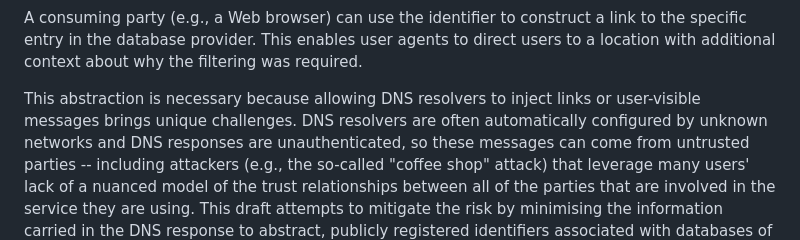
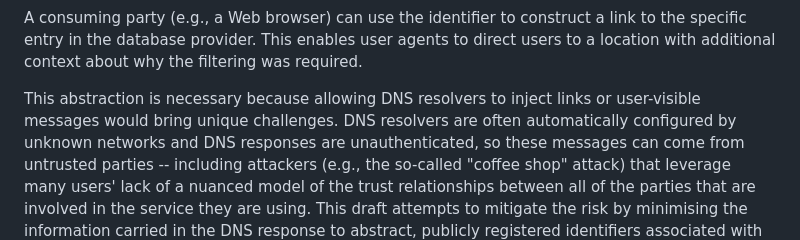
Before and after one commit to mnot/public-resolver-errors, a Markdown page: draft-nottingham-public-resolver-errors.md, the part around the change. GitHub-like rendering.

Commit message:
Update draft-nottingham-public-resolver-errors.md
Co-authored-by: Lars Eggert <lars@eggert.org>

```diff
--- a/draft-nottingham-public-resolver-errors.md
+++ b/draft-nottingham-public-resolver-errors.md
@@ -61,7 +61,7 @@ direct users to a location with additional context about why the filtering was
 required.
 
 This abstraction is necessary because allowing DNS resolvers to inject links or
-user-visible messages brings unique challenges. DNS resolvers are often
+user-visible messages would bring unique challenges. DNS resolvers are often
 automatically configured by unknown networks and DNS responses are
 unauthenticated, so these messages can come from untrusted parties -- including
 attackers (e.g., the so-called "coffee shop" attack) that leverage many users'
```
